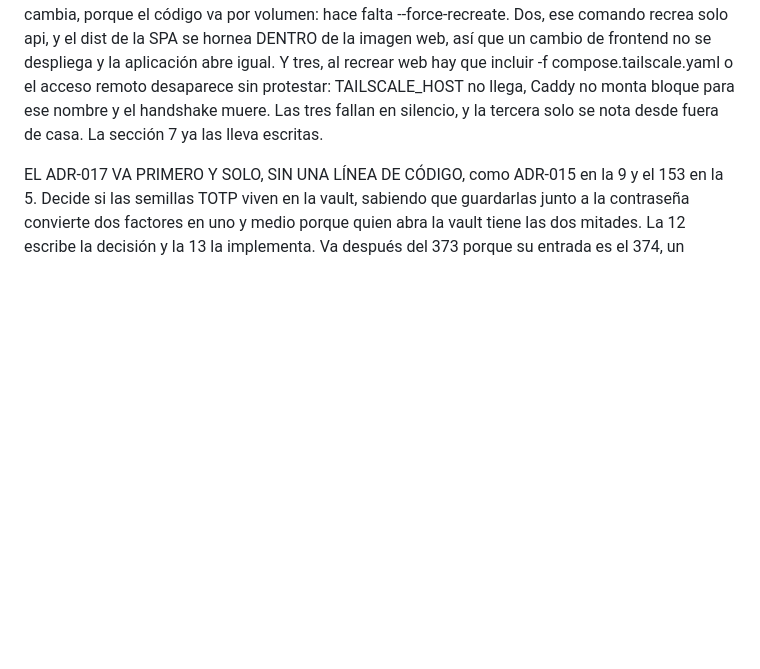
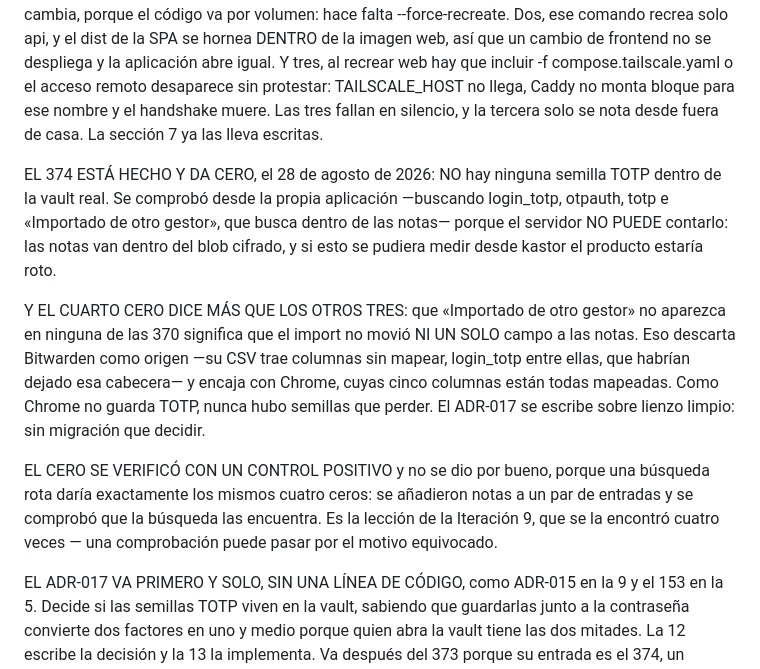
Before and after one commit to ecamp0s/evault, a Markdown page: docs/planning/SPRINT_CONTEXT.md, the part around the change. GitHub-like rendering; blank space fills up the shorter version.

Commit message:
chore(ops): comprobar si ya hay semillas TOTP dentro de las notas de la vault real (#390)
Cero. No hay ninguna semilla TOTP dentro de la vault real, así que el
ADR-017 se escribe sobre lienzo limpio y sin migración que decidir.

No se puede medir desde el servidor, y eso es el producto funcionando: las
notas van dentro del blob cifrado. Se comprobó desde la propia aplicación,
buscando login_totp, otpauth, totp e «Importado de otro gestor», porque
search.ts incluye las notas en lo que busca.

El cuarto cero dice más que los otros tres: que «Importado de otro gestor»
no aparezca en ninguna de las 370 significa que el import no movió ni un
solo campo a las notas. Descarta Bitwarden, cuyo CSV habría dejado esa
cabecera con login_totp dentro, y encaja con Chrome, que no guarda TOTP.

Y el cero se verificó con un control positivo en vez de darse por bueno,
porque una búsqueda rota daría los mismos cuatro ceros.

Closes #374

Co-authored-by: Claude Opus 5 <noreply@anthropic.com>

```diff
--- a/docs/planning/SPRINT_CONTEXT.md
+++ b/docs/planning/SPRINT_CONTEXT.md
@@ -213,6 +213,12 @@ Y KASTOR YA NO ES DE UN SOLO USUARIO desde el 26 de agosto de 2026: hay una segu
 
 DESPLEGAR EN KASTOR NO ES UN PASO MÁS: ahí dentro hay 370 contraseñas de verdad desde el 18 de agosto, y ahora además las de una segunda persona, así que lo que se rompa no es reproducible. El procedimiento está en la sección 7 de DEPLOYMENT.md, y tiene TRES trampas que no se deducen leyéndolo, las dos últimas descubiertas cayendo en ellas el 28 de agosto. Una, docker compose up -d --build NO aplica las migraciones ni recrea el contenedor si la imagen no cambia, porque el código va por volumen: hace falta --force-recreate. Dos, ese comando recrea solo api, y el dist de la SPA se hornea DENTRO de la imagen web, así que un cambio de frontend no se despliega y la aplicación abre igual. Y tres, al recrear web hay que incluir -f compose.tailscale.yaml o el acceso remoto desaparece sin protestar: TAILSCALE_HOST no llega, Caddy no monta bloque para ese nombre y el handshake muere. Las tres fallan en silencio, y la tercera solo se nota desde fuera de casa. La sección 7 ya las lleva escritas.
 
+EL 374 ESTÁ HECHO Y DA CERO, el 28 de agosto de 2026: NO hay ninguna semilla TOTP dentro de la vault real. Se comprobó desde la propia aplicación —buscando login_totp, otpauth, totp e «Importado de otro gestor», que busca dentro de las notas— porque el servidor NO PUEDE contarlo: las notas van dentro del blob cifrado, y si esto se pudiera medir desde kastor el producto estaría roto.
+
+Y EL CUARTO CERO DICE MÁS QUE LOS OTROS TRES: que «Importado de otro gestor» no aparezca en ninguna de las 370 significa que el import no movió NI UN SOLO campo a las notas. Eso descarta Bitwarden como origen —su CSV trae columnas sin mapear, login_totp entre ellas, que habrían dejado esa cabecera— y encaja con Chrome, cuyas cinco columnas están todas mapeadas. Como Chrome no guarda TOTP, nunca hubo semillas que perder. El ADR-017 se escribe sobre lienzo limpio: sin migración que decidir.
+
+EL CERO SE VERIFICÓ CON UN CONTROL POSITIVO y no se dio por bueno, porque una búsqueda rota daría exactamente los mismos cuatro ceros: se añadieron notas a un par de entradas y se comprobó que la búsqueda las encuentra. Es la lección de la Iteración 9, que se la encontró cuatro veces — una comprobación puede pasar por el motivo equivocado.
+
 EL ADR-017 VA PRIMERO Y SOLO, SIN UNA LÍNEA DE CÓDIGO, como ADR-015 en la 9 y el 153 en la 5. Decide si las semillas TOTP viven en la vault, sabiendo que guardarlas junto a la contraseña convierte dos factores en uno y medio porque quien abra la vault tiene las dos mitades. La 12 escribe la decisión y la 13 la implementa. Va después del 373 porque su entrada es el 374, un recuento sobre la vault real ya desplegada: puede que las semillas YA estén dentro, en las notas, porque el import de Bitwarden no mapea login_totp y lo que no cabe acaba ahí.
 
 Y HAY DOS VERSIONES DISTINTAS, QUE ES LO QUE ESTE DOCUMENTO VENÍA DICIENDO A MEDIAS. Que añadir un campo al blob no obliga a subir version es cierto: esa es la del esquema criptográfico —1 fue base64 sin cifrar, 2 es AES-256-GCM y es la vigente—, está en FOUNDATION.md, y por eso un campo nuevo dentro del JSON cifrado es retrocompatible sin migración y sin que el servidor se entere. Pero el fichero .evault tiene la SUYA, hoy 1, y ADR-011 sección 6 ya dejó escrito que un esquema de item que gana campos con estructura, «por ejemplo TOTP nativo», dispara su reevaluación y probablemente obligue a subir la versión de formato. Leyendo solo la primera mitad, TOTP parece un campo más y gratis. No lo es.
```
